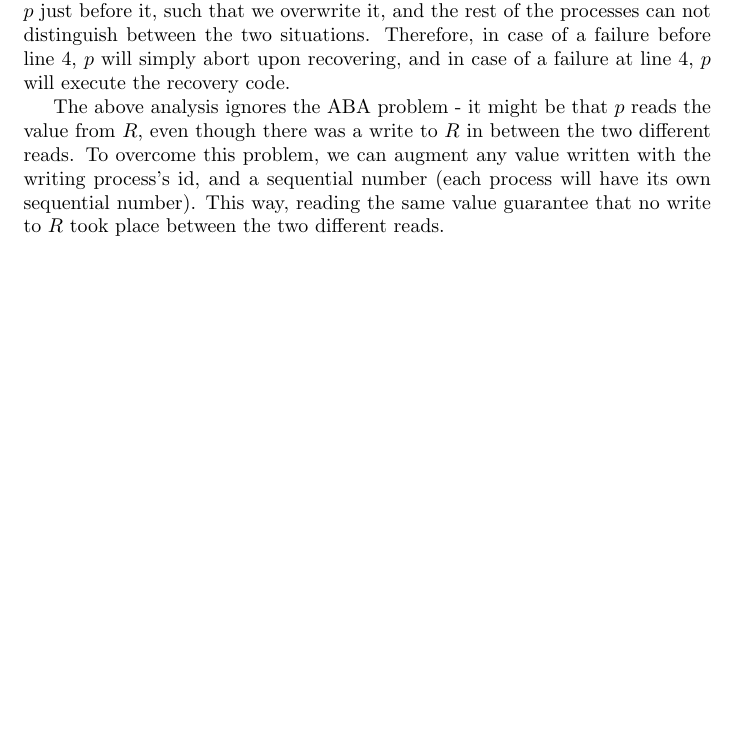
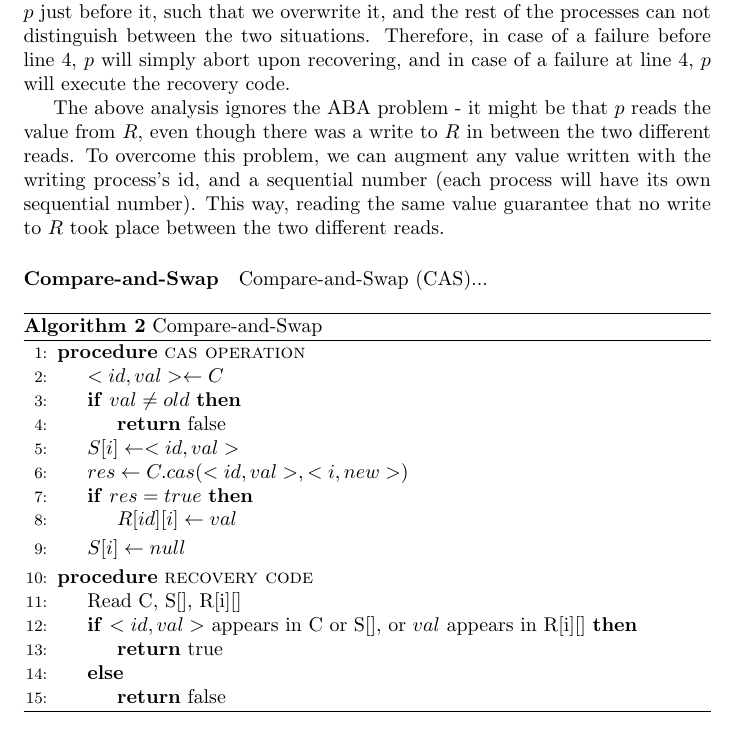
Before and after one commit to Gehaz/ISF-380-18, a LaTeX document (article.tex): part of page 5 of 6 before the commit and part of page 5 of 7 after it, cut so that both start at the same text, the shorter picture padded with empty space. Compiled offline with pdfLaTeX.

Commit message:
cas algorithm

```diff
--- a/article.tex
+++ b/article.tex
@@ -86,6 +86,39 @@ The intuition for the correctness of the code is that if there was a write to $R
 The above analysis ignores the ABA problem - it might be that $p$ reads the value from $R$, even though there was a write to $R$ in between the two different reads. To overcome this problem, we can augment any value written with the writing process's id, and a sequential number (each process will have its own sequential number). This way, reading the same value guarantee that no write to $R$ took place between the two different reads.
 
 
+\paragraph*{Compare-and-Swap}
+
+Compare-and-Swap (CAS)...
+
+\begin{algorithm}
+	\caption{Compare-and-Swap}\label{euclid}
+	\begin{algorithmic}[1]
+		\Procedure{cas operation}{}
+		\State $<id,val> \gets C$
+		\If {$val \neq old$}
+		\State \Return false
+		\EndIf
+		\State $S[i] \gets <id,val>$
+		\State $res \gets C.cas(<id,val>, <i,new>)$
+		\If {$res = true$}
+		\State $R[id][i] \gets val$
+		\EndIf
+		\State $S[i] \gets null$
+		\EndProcedure
+
+		\Procedure{recovery code}{}
+		\State Read C, S[], R[i][]
+		\If {$<id,val>$ appears in C or S[], or $val$ appears in R[i][]}
+		\State \Return true
+		\Else {}
+		\State \Return false
+		\EndIf
+		\EndProcedure
+	\end{algorithmic}
+\end{algorithm}
+
+
+
 \paragraph*{Test-and-Set}
 
 Test-and-Set (TAS) is a known object supported as a primitive in many modern architectures. A TAS object contains a binary value initialized to 0, and support a single atomic operation TAS which set the value of the object to 1 and returns the old value.
```
Also changed, not shown: article.pdf, 3 other files.
